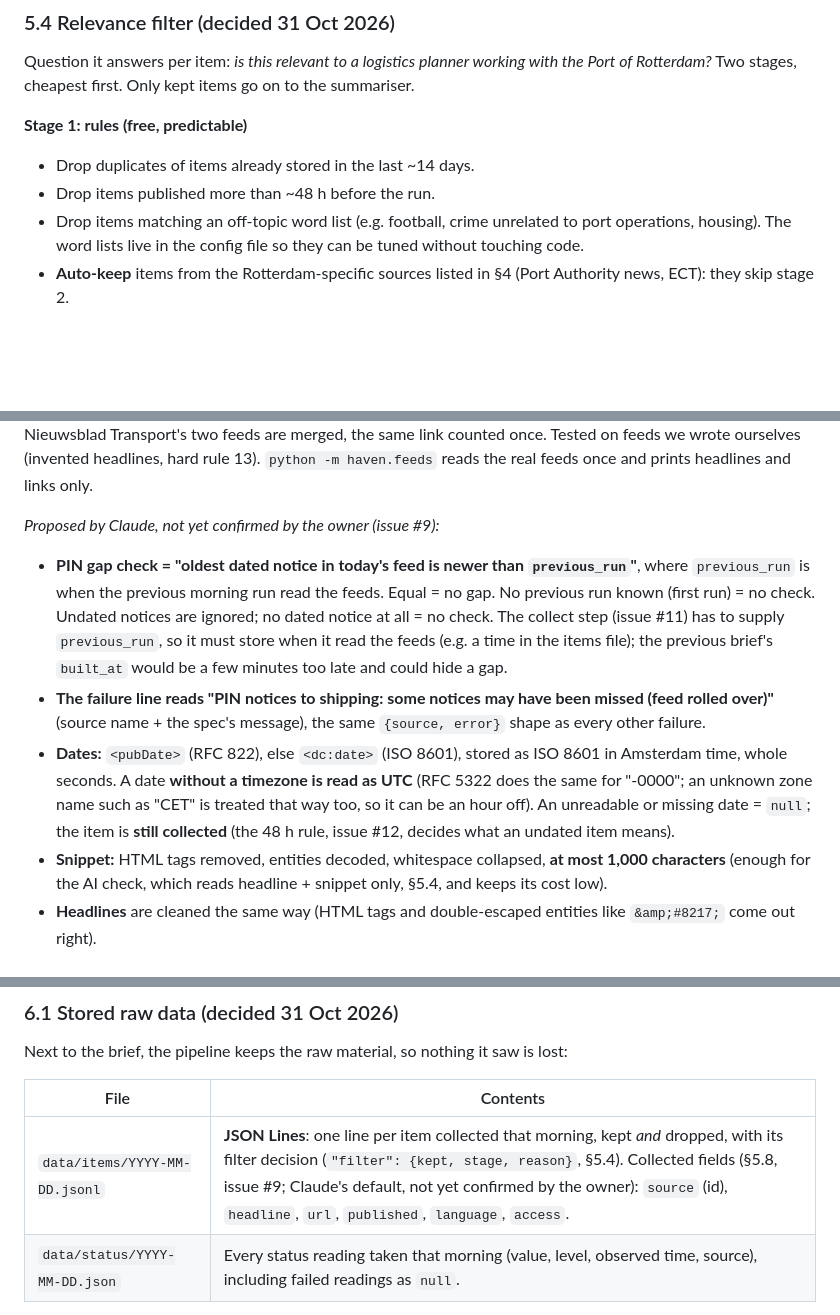
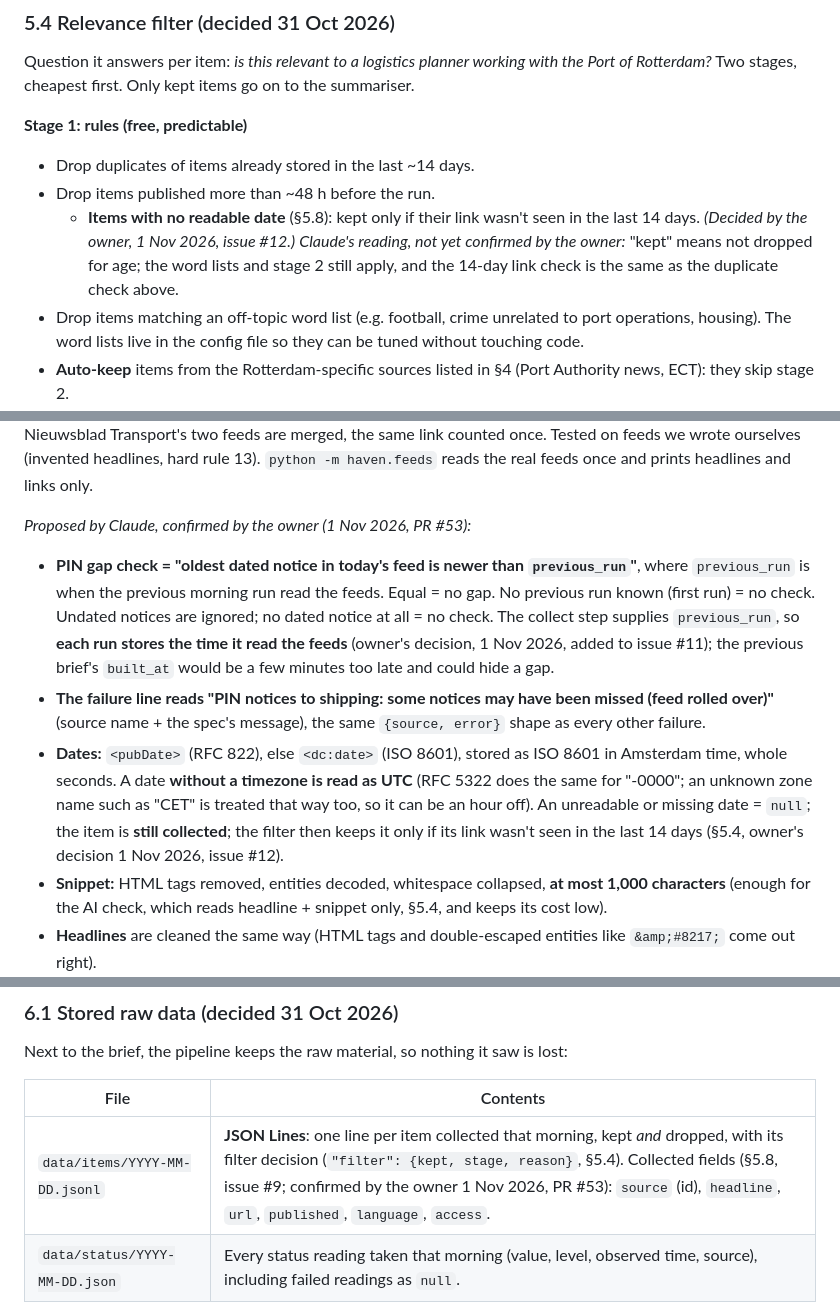
Before and after one commit to leonardoneirotti/haven-daily, a Markdown page: docs/SPEC.md, 3 parts joined by grey strips. Rendered like a GitHub page; blank space fills up the shorter version.

Commit message:
Confirm feed collector defaults; undated items and feed read time recorded (#9)
Co-Authored-By: Claude Opus 5.5 <noreply@anthropic.com>

```diff
--- a/docs/SPEC.md
+++ b/docs/SPEC.md
@@ -341,6 +341,7 @@ Question it answers per item: *is this relevant to a logistics planner working w
 **Stage 1: rules (free, predictable)**
 - Drop duplicates of items already stored in the last ~14 days.
 - Drop items published more than ~48 h before the run.
+  - **Items with no readable date** (§5.8): kept only if their link wasn't seen in the last 14 days. *(Decided by the owner, 1 Nov 2026, issue #12.)* *Claude's reading, not yet confirmed by the owner:* "kept" means not dropped for age; the word lists and stage 2 still apply, and the 14-day link check is the same as the duplicate check above.
 - Drop items matching an off-topic word list (e.g. football, crime unrelated to port operations, housing). The word lists live in the config file so they can be tuned without touching code.
 - **Auto-keep** items from the Rotterdam-specific sources listed in §4 (Port Authority news, ECT): they skip stage 2.
 
@@ -468,10 +469,10 @@ Checked once against the real robots.txt files (1 Nov 2026, robots.txt only): al
 
 **Feed collectors (`haven/feeds.py`, built 1 Nov 2026, issue #9).** One function, `collect_feed(source, fetcher, previous_run)`, reads every feed URL of an RSS source (PIN notices, Nieuwsblad Transport, PortsEurope, The Loadstar, RTV Rijnmond) into the **common item shape**: source id, headline, url, published (Amsterdam time), language, access (`full` / `headline-only`). It returns the items plus failures (`{"source": <name>, "error": <one line>}`) for `build.failures`; a broken feed (HTTP error, timeout, robots block, not RSS, bad XML) is a failure, never an exception. **Headline-only:** only headline, link and date are read; the feed's body text is never parsed and no article page is fetched. **`use` (PIN):** the feed's `description` is kept as a plain-text snippet **in memory only** for the relevance filter; `Item.record()` (what goes to `data/items/`) never contains it and `repr()` doesn't show it. Nieuwsblad Transport's two feeds are merged, the same link counted once. Tested on feeds we wrote ourselves (invented headlines, hard rule 13). `python -m haven.feeds` reads the real feeds once and prints headlines and links only.
 
-*Proposed by Claude, not yet confirmed by the owner (issue #9):*
-- **PIN gap check = "oldest dated notice in today's feed is newer than `previous_run`"**, where `previous_run` is when the previous morning run read the feeds. Equal = no gap. No previous run known (first run) = no check. Undated notices are ignored; no dated notice at all = no check. The collect step (issue #11) has to supply `previous_run`, so it must store when it read the feeds (e.g. a time in the items file); the previous brief's `built_at` would be a few minutes too late and could hide a gap.
+*Proposed by Claude, confirmed by the owner (1 Nov 2026, PR #53):*
+- **PIN gap check = "oldest dated notice in today's feed is newer than `previous_run`"**, where `previous_run` is when the previous morning run read the feeds. Equal = no gap. No previous run known (first run) = no check. Undated notices are ignored; no dated notice at all = no check. The collect step supplies `previous_run`, so **each run stores the time it read the feeds** (owner's decision, 1 Nov 2026, added to issue #11); the previous brief's `built_at` would be a few minutes too late and could hide a gap.
 - **The failure line reads "PIN notices to shipping: some notices may have been missed (feed rolled over)"** (source name + the spec's message), the same `{source, error}` shape as every other failure.
-- **Dates:** `<pubDate>` (RFC 822), else `<dc:date>` (ISO 8601), stored as ISO 8601 in Amsterdam time, whole seconds. A date **without a timezone is read as UTC** (RFC 5322 does the same for "-0000"; an unknown zone name such as "CET" is treated that way too, so it can be an hour off). An unreadable or missing date = `null`; the item is **still collected** (the 48 h rule, issue #12, decides what an undated item means).
+- **Dates:** `<pubDate>` (RFC 822), else `<dc:date>` (ISO 8601), stored as ISO 8601 in Amsterdam time, whole seconds. A date **without a timezone is read as UTC** (RFC 5322 does the same for "-0000"; an unknown zone name such as "CET" is treated that way too, so it can be an hour off). An unreadable or missing date = `null`; the item is **still collected**; the filter then keeps it only if its link wasn't seen in the last 14 days (§5.4, owner's decision 1 Nov 2026, issue #12).
 - **Snippet:** HTML tags removed, entities decoded, whitespace collapsed, **at most 1,000 characters** (enough for the AI check, which reads headline + snippet only, §5.4, and keeps its cost low).
 - **Headlines** are cleaned the same way (HTML tags and double-escaped entities like `&amp;#8217;` come out right).
 - **Entries without a headline or an http(s) link are skipped**, with one failure line per feed saying how many, so a feed that changed format shows up the same morning. A `<guid>` is used as the link only if it is a permalink.
@@ -600,7 +601,7 @@ Next to the brief, the pipeline keeps the raw material, so nothing it saw is los
 
 | File | Contents |
 |---|---|
-| `data/items/YYYY-MM-DD.jsonl` | **JSON Lines**: one line per item collected that morning, kept *and* dropped, with its filter decision (`"filter": {kept, stage, reason}`, §5.4). Collected fields (§5.8, issue #9; Claude's default, not yet confirmed by the owner): `source` (id), `headline`, `url`, `published`, `language`, `access`. |
+| `data/items/YYYY-MM-DD.jsonl` | **JSON Lines**: one line per item collected that morning, kept *and* dropped, with its filter decision (`"filter": {kept, stage, reason}`, §5.4). Collected fields (§5.8, issue #9; confirmed by the owner 1 Nov 2026, PR #53): `source` (id), `headline`, `url`, `published`, `language`, `access`. |
 | `data/status/YYYY-MM-DD.json` | Every status reading taken that morning (value, level, observed time, source), including failed readings as `null`. |
 
 Rules:
```
